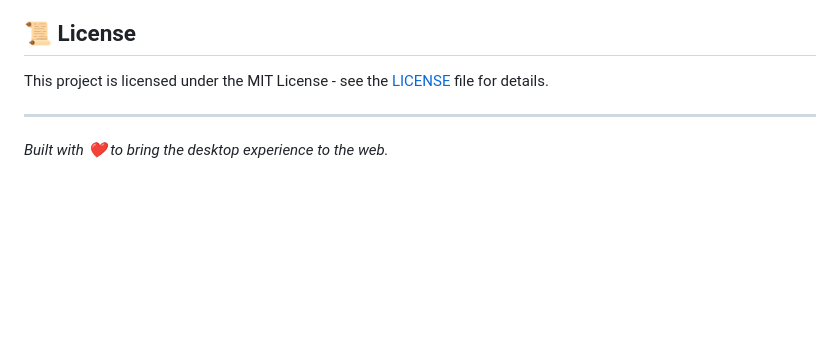
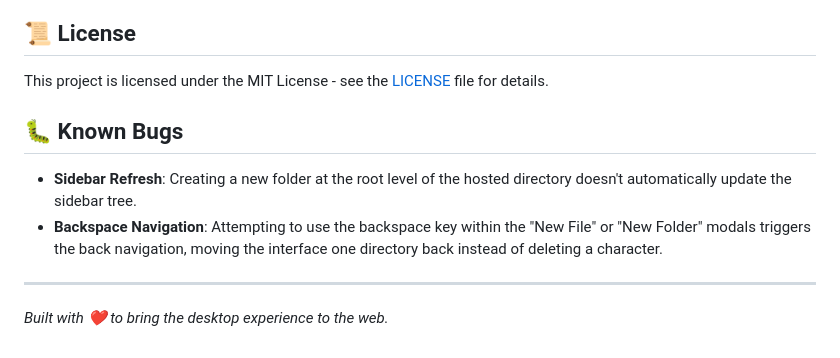
Before and after one commit to vatlnetwork/web-file-manager, a Markdown page: README.md, the part around the change. GitHub-like rendering; blank space fills up the shorter version.

Commit message:
added known bugs to readme

```diff
--- a/README.md
+++ b/README.md
@@ -77,6 +77,11 @@ ROOT_DIR=/home/user/documents npm start -- --auth /path/to/my_auth.txt
 
 This project is licensed under the MIT License - see the [LICENSE](LICENSE) file for details.
 
+## 🐛 Known Bugs
+
+- **Sidebar Refresh**: Creating a new folder at the root level of the hosted directory doesn't automatically update the sidebar tree.
+- **Backspace Navigation**: Attempting to use the backspace key within the "New File" or "New Folder" modals triggers the back navigation, moving the interface one directory back instead of deleting a character.
+
 ---
 
 _Built with ❤️ to bring the desktop experience to the web._
```
